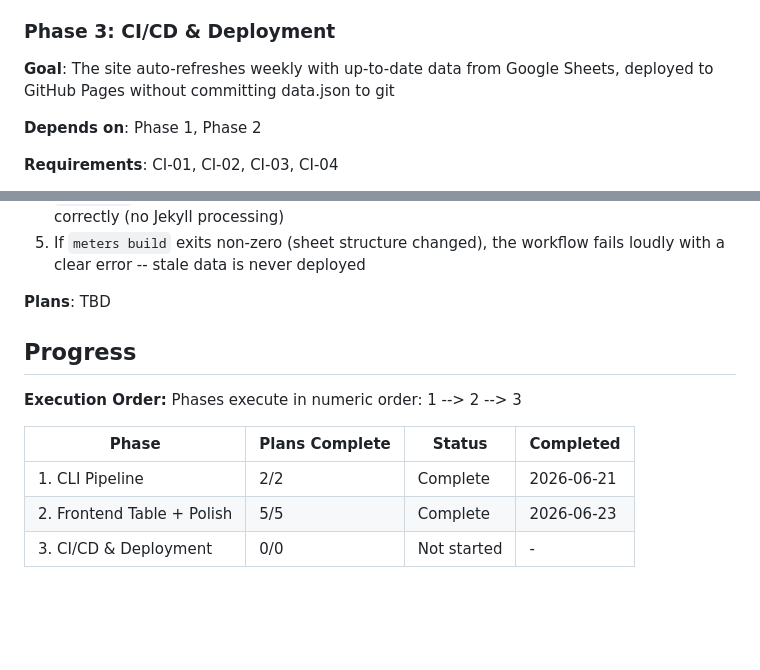
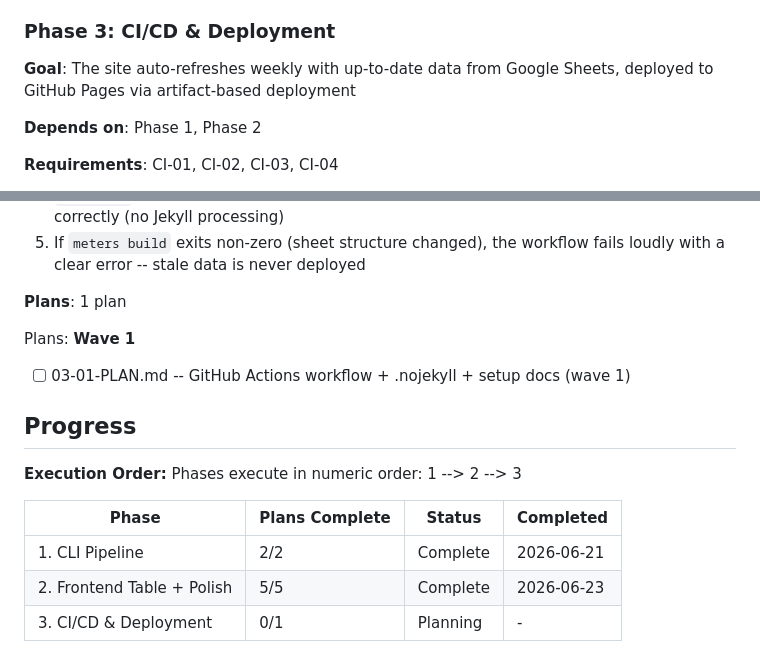
Before and after one commit to jason-costello/multimetermatrix, a Markdown page: .planning/ROADMAP.md, 2 parts joined by grey strips. GitHub-like rendering; blank space fills up the shorter version.

Commit message:
docs(phase-03): create CI/CD deployment phase plan
Phase 3 deploys the static site via GitHub Actions with:
- Weekly schedule (0 6 * * 1) + workflow_dispatch triggers
- End-to-end fetch -> build -> deploy pipeline
- Artifact-based Pages deployment (upload-pages-artifact + deploy-pages)
- Conditional data.json commit on successful build
- .nojekyll committed to git and generated in deploy artifact
- Concurrency control with cancel-in-progress: false
- Failure-safe: deploy job depends on build, skipped on non-zero exit

Single plan (03-01) with 2 tasks covering CI-01 through CI-04.

Co-Authored-By: Claude <noreply@anthropic.com>

```diff
--- a/.planning/ROADMAP.md
+++ b/.planning/ROADMAP.md
@@ -73,7 +73,7 @@ Plans:
 
 ### Phase 3: CI/CD & Deployment
 
-**Goal**: The site auto-refreshes weekly with up-to-date data from Google Sheets, deployed to GitHub Pages without committing data.json to git
+**Goal**: The site auto-refreshes weekly with up-to-date data from Google Sheets, deployed to GitHub Pages via artifact-based deployment
 
 **Depends on**: Phase 1, Phase 2
 
@@ -87,7 +87,12 @@ Plans:
 4. `.nojekyll` file exists in the deployment root, ensuring Pages serves the static site correctly (no Jekyll processing)
 5. If `meters build` exits non-zero (sheet structure changed), the workflow fails loudly with a clear error -- stale data is never deployed
 
-**Plans**: TBD
+**Plans**: 1 plan
+
+Plans:
+**Wave 1**
+
+- [ ] 03-01-PLAN.md -- GitHub Actions workflow + .nojekyll + setup docs (wave 1)
 
 ## Progress
 
@@ -98,4 +103,4 @@ Phases execute in numeric order: 1 --> 2 --> 3
 |-------|----------------|--------|-----------|
 | 1. CLI Pipeline | 2/2 | Complete   | 2026-06-21 |
 | 2. Frontend Table + Polish | 5/5 | Complete   | 2026-06-23 |
-| 3. CI/CD & Deployment | 0/0 | Not started | - |
+| 3. CI/CD & Deployment | 0/1 | Planning | - |
```
Also changed, not shown: 1 other file.
